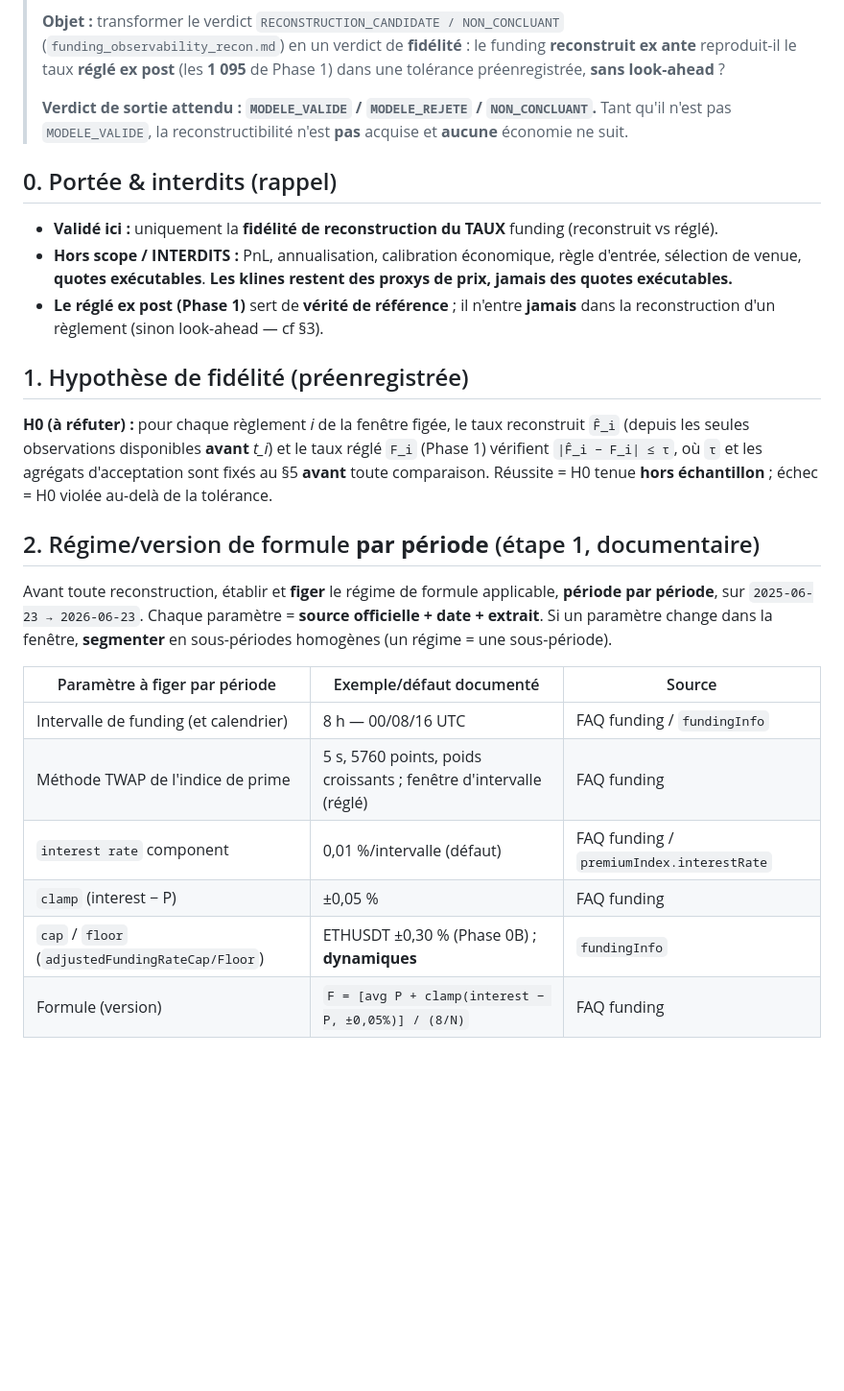
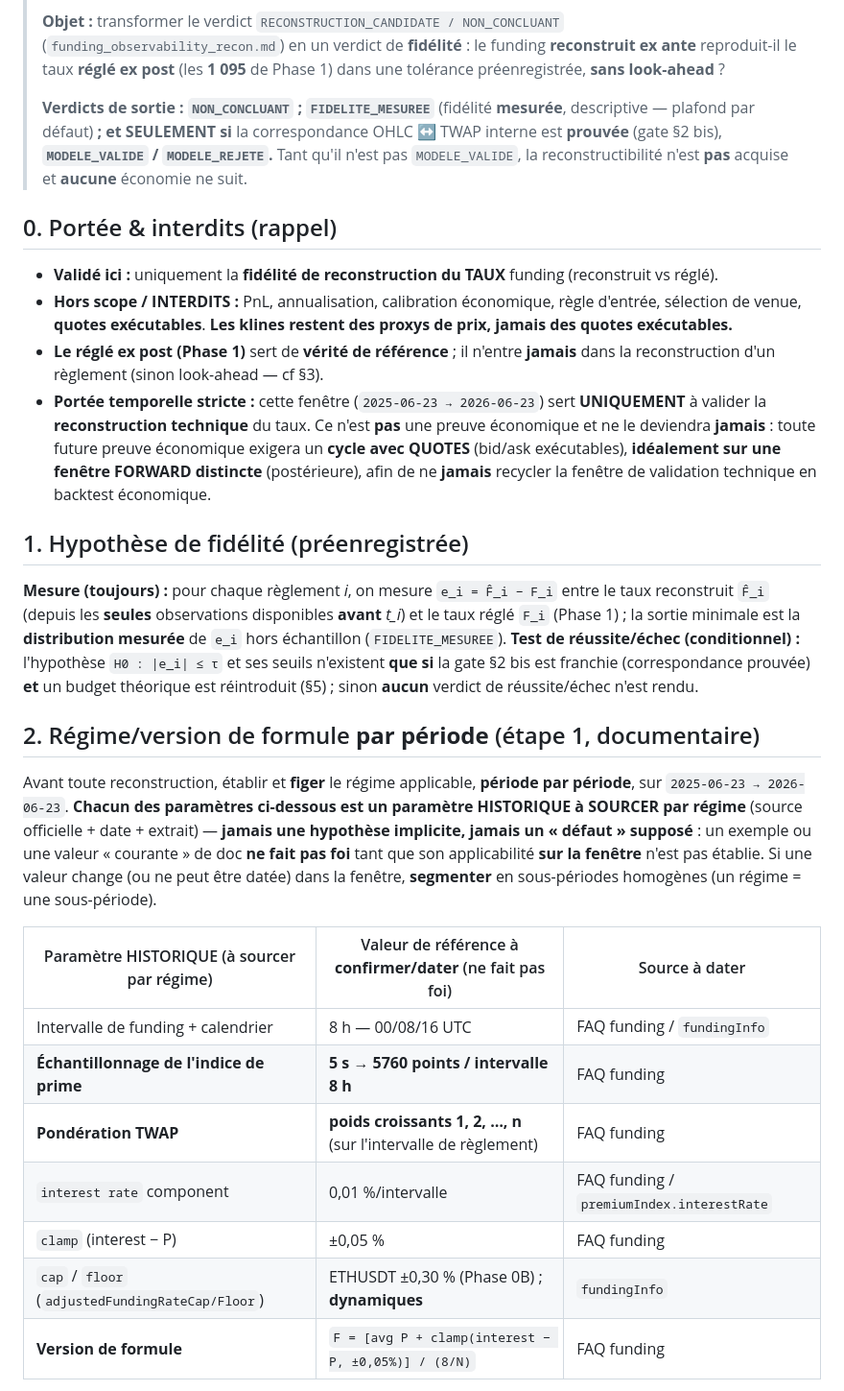
Before and after one commit to JohnsonAnanas/hey, a Markdown page: docs/mechanisms/funding_model_validation_plan.md, the part around one of its changes. Shown at 96% size. Drawn GitHub-style; blank space fills up the shorter version.

```diff
--- a/docs/mechanisms/funding_model_validation_plan.md
+++ b/docs/mechanisms/funding_model_validation_plan.md
@@ -10,8 +10,10 @@
 > reproduit-il le taux **réglé ex post** (les **1 095** de Phase 1) dans une tolérance préenregistrée,
 > **sans look-ahead** ?
 >
-> **Verdict de sortie attendu : `MODELE_VALIDE` / `MODELE_REJETE` / `NON_CONCLUANT`.** Tant qu'il n'est pas
-> `MODELE_VALIDE`, la reconstructibilité n'est **pas** acquise et **aucune** économie ne suit.
+> **Verdicts de sortie : `NON_CONCLUANT` ; `FIDELITE_MESUREE`** (fidélité **mesurée**, descriptive —
+> plafond par défaut) **; et SEULEMENT si** la correspondance OHLC ↔ TWAP interne est **prouvée** (gate
+> §2 bis), **`MODELE_VALIDE` / `MODELE_REJETE`.** Tant qu'il n'est pas `MODELE_VALIDE`, la
+> reconstructibilité n'est **pas** acquise et **aucune** économie ne suit.
 
 ## 0. Portée & interdits (rappel)
 
@@ -20,26 +22,37 @@
   venue, **quotes exécutables**. **Les klines restent des proxys de prix, jamais des quotes exécutables.**
 - **Le réglé ex post (Phase 1)** sert de **vérité de référence** ; il n'entre **jamais** dans la
   reconstruction d'un règlement (sinon look-ahead — cf §3).
+- **Portée temporelle stricte :** cette fenêtre (`2025-06-23 → 2026-06-23`) sert **UNIQUEMENT** à valider
+  la **reconstruction technique** du taux. Ce n'est **pas** une preuve économique et ne le deviendra
+  **jamais** : toute future preuve économique exigera un **cycle avec QUOTES** (bid/ask exécutables),
+  **idéalement sur une fenêtre FORWARD distincte** (postérieure), afin de ne **jamais** recycler la
+  fenêtre de validation technique en backtest économique.
 
 ## 1. Hypothèse de fidélité (préenregistrée)
 
-**H0 (à réfuter) :** pour chaque règlement *i* de la fenêtre figée, le taux reconstruit `F̂_i` (depuis les
-seules observations disponibles **avant** *t_i*) et le taux réglé `F_i` (Phase 1) vérifient
-`|F̂_i − F_i| ≤ τ`, où `τ` et les agrégats d'acceptation sont fixés au §5 **avant** toute comparaison.
-Réussite = H0 tenue **hors échantillon** ; échec = H0 violée au-delà de la tolérance.
+**Mesure (toujours) :** pour chaque règlement *i*, on mesure `e_i = F̂_i − F_i` entre le taux reconstruit
+`F̂_i` (depuis les **seules** observations disponibles **avant** *t_i*) et le taux réglé `F_i` (Phase 1) ;
+la sortie minimale est la **distribution mesurée** de `e_i` hors échantillon (`FIDELITE_MESUREE`).
+**Test de réussite/échec (conditionnel) :** l'hypothèse `H0 : |e_i| ≤ τ` et ses seuils n'existent **que
+si** la gate §2 bis est franchie (correspondance prouvée) **et** un budget théorique est réintroduit (§5) ;
+sinon **aucun** verdict de réussite/échec n'est rendu.
 
 ## 2. Régime/version de formule **par période** (étape 1, documentaire)
 
-Avant toute reconstruction, établir et **figer** le régime de formule applicable, **période par période**,
-sur `2025-06-23 → 2026-06-23`. Chaque paramètre = **source officielle + date + extrait**. Si un paramètre
-change dans la fenêtre, **segmenter** en sous-périodes homogènes (un régime = une sous-période).
+Avant toute reconstruction, établir et **figer** le régime applicable, **période par période**, sur
+`2025-06-23 → 2026-06-23`. **Chacun des paramètres ci-dessous est un paramètre HISTORIQUE à SOURCER par
+régime** (source officielle + date + extrait) — **jamais une hypothèse implicite, jamais un « défaut »
+supposé** : un exemple ou une valeur « courante » de doc **ne fait pas foi** tant que son applicabilité
+**sur la fenêtre** n'est pas établie. Si une valeur change (ou ne peut être datée) dans la fenêtre,
+**segmenter** en sous-périodes homogènes (un régime = une sous-période).
 
-| Paramètre à figer par période | Exemple/défaut documenté | Source |
+| Paramètre HISTORIQUE (à sourcer par régime) | Valeur de référence à **confirmer/dater** (ne fait pas foi) | Source à dater |
 |---|---|---|
-| Intervalle de funding (et calendrier) | 8 h — 00/08/16 UTC | FAQ funding / `fundingInfo` |
-| Méthode TWAP de l'indice de prime | 5 s, 5760 points, poids croissants ; fenêtre d'intervalle (réglé) | FAQ funding |
-| `interest rate` component | 0,01 %/intervalle (défaut) | FAQ funding / `premiumIndex.interestRate` |
+| Intervalle de funding + calendrier | 8 h — 00/08/16 UTC | FAQ funding / `fundingInfo` |
+| **Échantillonnage de l'indice de prime** | **5 s → 5760 points / intervalle 8 h** | FAQ funding |
+| **Pondération TWAP** | **poids croissants 1, 2, …, n** (sur l'intervalle de règlement) | FAQ funding |
+| `interest rate` component | 0,01 %/intervalle | FAQ funding / `premiumIndex.interestRate` |
 | `clamp` (interest − P) | ±0,05 % | FAQ funding |
 | `cap` / `floor` (`adjustedFundingRateCap/Floor`) | ETHUSDT ±0,30 % (Phase 0B) ; **dynamiques** | `fundingInfo` |
-| Formule (version) | `F = [avg P + clamp(interest − P, ±0,05%)] / (8/N)` | FAQ funding |
+| **Version de formule** | `F = [avg P + clamp(interest − P, ±0,05%)] / (8/N)` | FAQ funding |
 
```
Also changed, not shown: other parts of docs/mechanisms/funding_model_validation_plan.md (+84 -38 lines).
